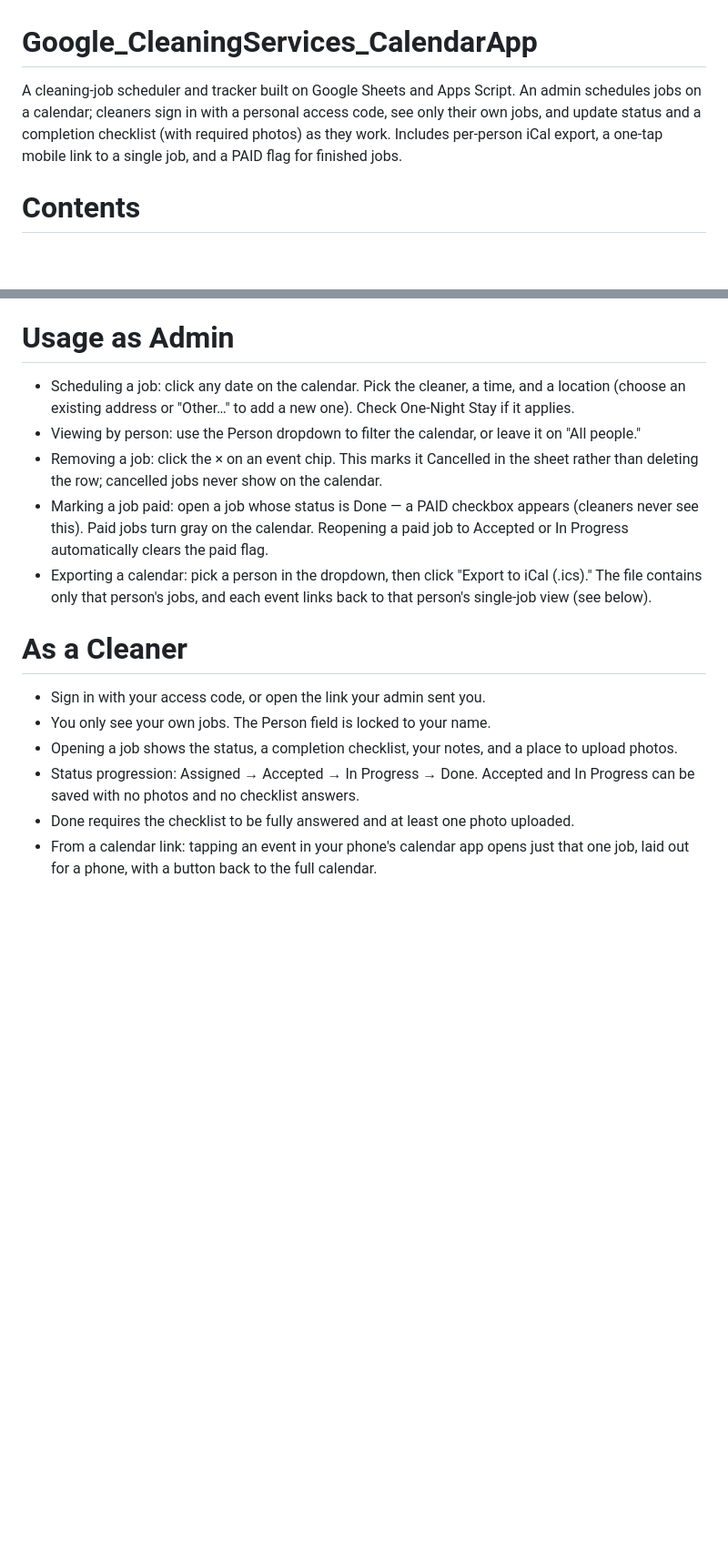
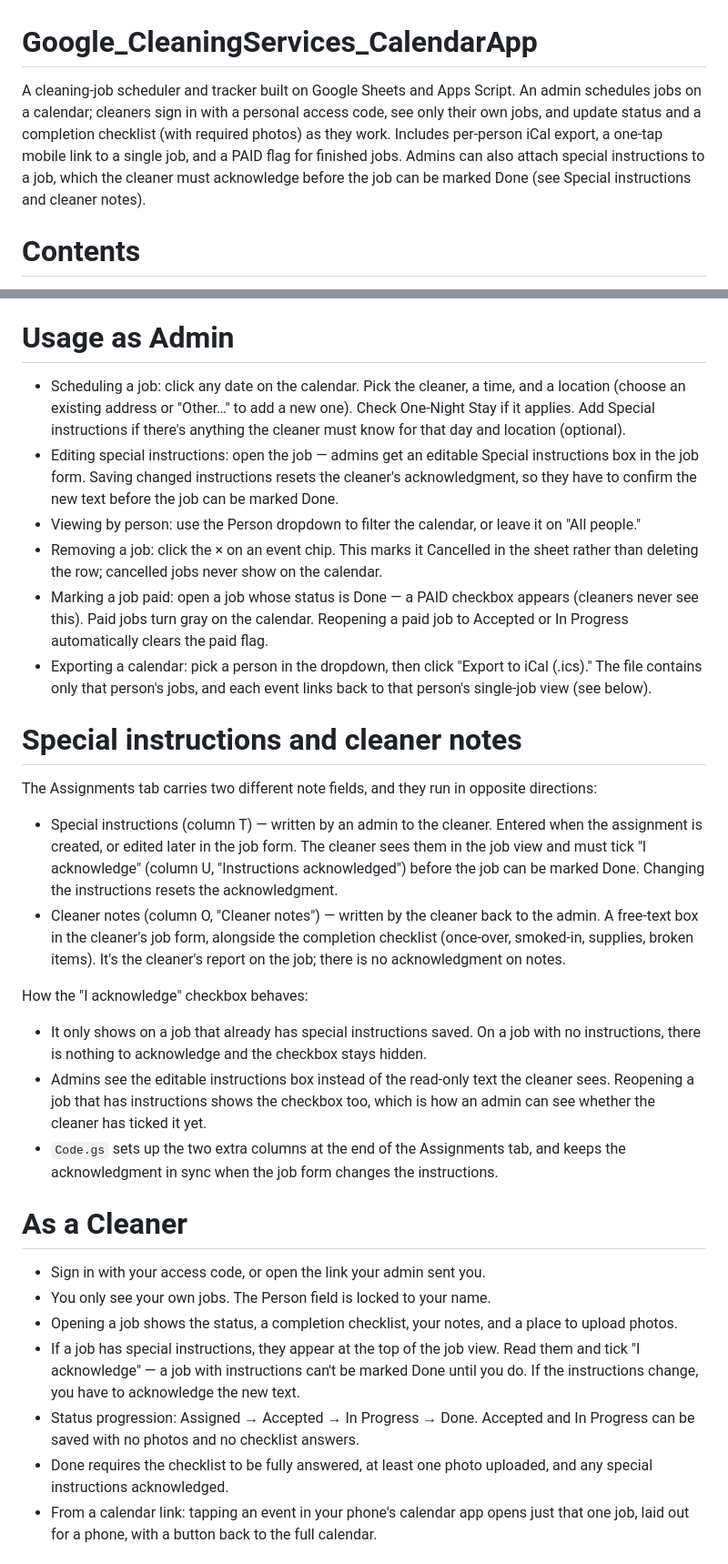
Before and after one commit to socratesfoot/Google_CleaningServices_CalendarApp, a Markdown page: README.md, 2 parts joined by grey strips. Shown at 91% size. Rendered like a GitHub page; blank space fills up the shorter version.

Commit message:
Add files via upload
Updated te README.md to reflect new changes to code - Now that this has been tested.

```diff
--- a/README.md
+++ b/README.md
@@ -1,5 +1,5 @@
 # Google_CleaningServices_CalendarApp
-A cleaning-job scheduler and tracker built on Google Sheets and Apps Script. An admin schedules jobs on a calendar; cleaners sign in with a personal access code, see only their own jobs, and update status and a completion checklist (with required photos) as they work. Includes per-person iCal export, a one-tap mobile link to a single job, and a PAID flag for finished jobs.
+A cleaning-job scheduler and tracker built on Google Sheets and Apps Script. An admin schedules jobs on a calendar; cleaners sign in with a personal access code, see only their own jobs, and update status and a completion checklist (with required photos) as they work. Includes per-person iCal export, a one-tap mobile link to a single job, and a PAID flag for finished jobs. Admins can also attach special instructions to a job, which the cleaner must acknowledge before the job can be marked Done (see Special instructions and cleaner notes).
 # Contents
 * `Code.gs` — the Apps Script backend: sign-in, the Assignments and People sheets, photo uploads to Drive, validation rules.
 * `Index.html` — the calendar page served to the browser.
@@ -34,18 +34,31 @@ On the `People` tab, add one row per person:
 * To send a cleaner their sign-in link, sign in as admin, pick their name in the Person dropdown, and click Copy link for this person. The link signs them in automatically — no code to type.
 
 # Usage as Admin
-* Scheduling a job: click any date on the calendar. Pick the cleaner, a time, and a location (choose an existing address or "Other…" to add a new one). Check One-Night Stay if it applies.
+* Scheduling a job: click any date on the calendar. Pick the cleaner, a time, and a location (choose an existing address or "Other…" to add a new one). Check One-Night Stay if it applies. Add Special instructions if there's anything the cleaner must know for that day and location (optional).
+* Editing special instructions: open the job — admins get an editable Special instructions box in the job form. Saving changed instructions resets the cleaner's acknowledgment, so they have to confirm the new text before the job can be marked Done.
 * Viewing by person: use the Person dropdown to filter the calendar, or leave it on "All people."
 * Removing a job: click the × on an event chip. This marks it Cancelled in the sheet rather than deleting the row; cancelled jobs never show on the calendar.
 * Marking a job paid: open a job whose status is Done — a PAID checkbox appears (cleaners never see this). Paid jobs turn gray on the calendar. Reopening a paid job to Accepted or In Progress automatically clears the paid flag.
 * Exporting a calendar: pick a person in the dropdown, then click "Export to iCal (.ics)." The file contains only that person's jobs, and each event links back to that person's single-job view (see below).
 
+# Special instructions and cleaner notes
+The Assignments tab carries two different note fields, and they run in opposite directions:
+
+* Special instructions (column T) — written by an admin to the cleaner. Entered when the assignment is created, or edited later in the job form. The cleaner sees them in the job view and must tick "I acknowledge" (column U, "Instructions acknowledged") before the job can be marked Done. Changing the instructions resets the acknowledgment.
+* Cleaner notes (column O, "Cleaner notes") — written by the cleaner back to the admin. A free-text box in the cleaner's job form, alongside the completion checklist (once-over, smoked-in, supplies, broken items). It's the cleaner's report on the job; there is no acknowledgment on notes.
+
+How the "I acknowledge" checkbox behaves:
+* It only shows on a job that already has special instructions saved. On a job with no instructions, there is nothing to acknowledge and the checkbox stays hidden.
+* Admins see the editable instructions box instead of the read-only text the cleaner sees. Reopening a job that has instructions shows the checkbox too, which is how an admin can see whether the cleaner has ticked it yet.
+* `Code.gs` sets up the two extra columns at the end of the Assignments tab, and keeps the acknowledgment in sync when the job form changes the instructions.
+
 # As a Cleaner
 * Sign in with your access code, or open the link your admin sent you.
 * You only see your own jobs. The Person field is locked to your name.
 * Opening a job shows the status, a completion checklist, your notes, and a place to upload photos.
+* If a job has special instructions, they appear at the top of the job view. Read them and tick "I acknowledge" — a job with instructions can't be marked Done until you do. If the instructions change, you have to acknowledge the new text.
 * Status progression: Assigned → Accepted → In Progress → Done. Accepted and In Progress can be saved with no photos and no checklist answers.
-* Done requires the checklist to be fully answered and at least one photo uploaded.
+* Done requires the checklist to be fully answered, at least one photo uploaded, and any special instructions acknowledged.
 * From a calendar link: tapping an event in your phone's calendar app opens just that one job, laid out for a phone, with a button back to the full calendar.
 
 # Status colors
```
